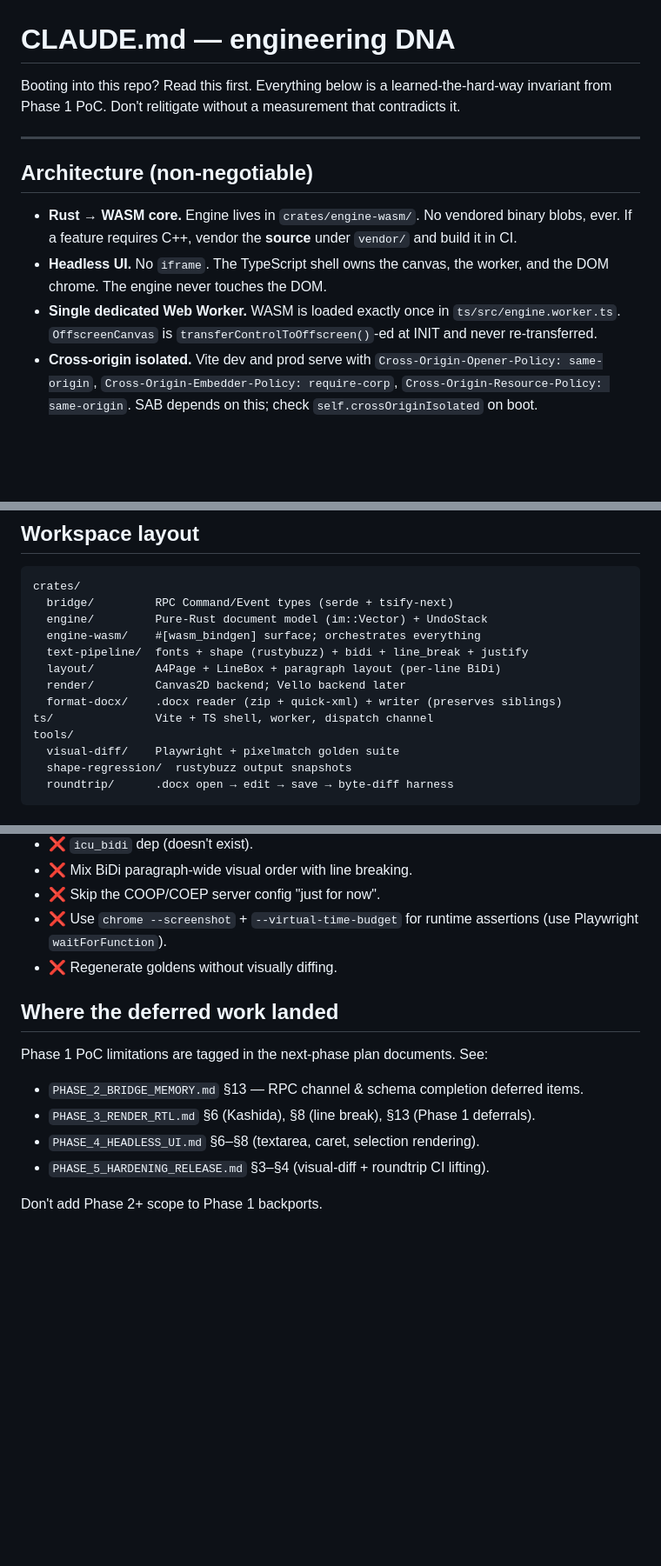
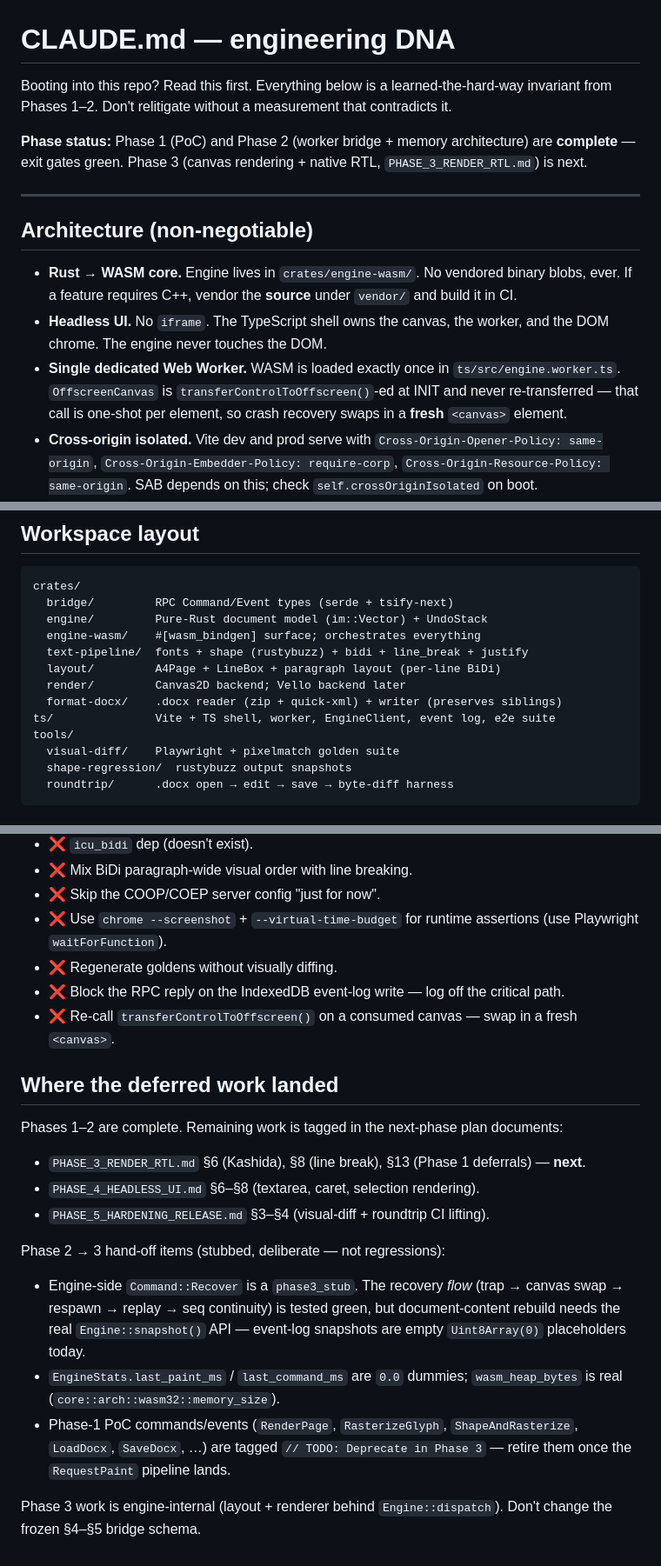
Before and after one commit to IbraheemAlz/next-gen-editor, a Markdown page: CLAUDE.md, 3 parts joined by grey strips. Shown at 87% size. GitHub-like rendering; blank space fills up the shorter version.

Commit message:
docs(claude): record Phase 2 architecture, mark phase complete, set Phase 3 hand-off
Co-Authored-By: Claude Opus 4.7 (1M context) <noreply@anthropic.com>

```diff
--- a/CLAUDE.md
+++ b/CLAUDE.md
@@ -1,6 +1,8 @@
 # CLAUDE.md — engineering DNA
 
-Booting into this repo? Read this first. Everything below is a learned-the-hard-way invariant from Phase 1 PoC. Don't relitigate without a measurement that contradicts it.
+Booting into this repo? Read this first. Everything below is a learned-the-hard-way invariant from Phases 1–2. Don't relitigate without a measurement that contradicts it.
+
+**Phase status:** Phase 1 (PoC) and Phase 2 (worker bridge + memory architecture) are **complete** — exit gates green. Phase 3 (canvas rendering + native RTL, `PHASE_3_RENDER_RTL.md`) is next.
 
 ---
 
@@ -8,7 +10,7 @@ Booting into this repo? Read this first. Everything below is a learned-the-hard-
 
 - **Rust → WASM core.** Engine lives in `crates/engine-wasm/`. No vendored binary blobs, ever. If a feature requires C++, vendor the **source** under `vendor/` and build it in CI.
 - **Headless UI.** No `iframe`. The TypeScript shell owns the canvas, the worker, and the DOM chrome. The engine never touches the DOM.
-- **Single dedicated Web Worker.** WASM is loaded exactly once in `ts/src/engine.worker.ts`. `OffscreenCanvas` is `transferControlToOffscreen()`-ed at INIT and never re-transferred.
+- **Single dedicated Web Worker.** WASM is loaded exactly once in `ts/src/engine.worker.ts`. `OffscreenCanvas` is `transferControlToOffscreen()`-ed at INIT and never re-transferred — that call is one-shot per element, so crash recovery swaps in a **fresh** `<canvas>` element.
 - **Cross-origin isolated.** Vite dev and prod serve with `Cross-Origin-Opener-Policy: same-origin`, `Cross-Origin-Embedder-Policy: require-corp`, `Cross-Origin-Resource-Policy: same-origin`. SAB depends on this; check `self.crossOriginIsolated` on boot.
 - **Memory budget.** Compressed WASM artifact ≤ **15 MiB** (CI gate). Initial WASM heap 64 MiB, max 2 GiB (linker flags). Per-worker soft budget ≤ 256 MiB on a 50-page document.
 
@@ -43,7 +45,7 @@ crates/
   layout/         A4Page + LineBox + paragraph layout (per-line BiDi)
   render/         Canvas2D backend; Vello backend later
   format-docx/    .docx reader (zip + quick-xml) + writer (preserves siblings)
-ts/               Vite + TS shell, worker, dispatch channel
+ts/               Vite + TS shell, worker, EngineClient, event log, e2e suite
 tools/
   visual-diff/    Playwright + pixelmatch golden suite
   shape-regression/  rustybuzz output snapshots
@@ -120,14 +132,21 @@ tools/
 - ❌ Skip the COOP/COEP server config "just for now".
 - ❌ Use `chrome --screenshot` + `--virtual-time-budget` for runtime assertions (use Playwright `waitForFunction`).
 - ❌ Regenerate goldens without visually diffing.
+- ❌ Block the RPC reply on the IndexedDB event-log write — log off the critical path.
+- ❌ Re-call `transferControlToOffscreen()` on a consumed canvas — swap in a fresh `<canvas>`.
 
 ## Where the deferred work landed
 
-Phase 1 PoC limitations are tagged in the next-phase plan documents. See:
+Phases 1–2 are complete. Remaining work is tagged in the next-phase plan documents:
 
-- `PHASE_2_BRIDGE_MEMORY.md` §13 — RPC channel & schema completion deferred items.
-- `PHASE_3_RENDER_RTL.md` §6 (Kashida), §8 (line break), §13 (Phase 1 deferrals).
+- `PHASE_3_RENDER_RTL.md` §6 (Kashida), §8 (line break), §13 (Phase 1 deferrals) — **next**.
 - `PHASE_4_HEADLESS_UI.md` §6–§8 (textarea, caret, selection rendering).
 - `PHASE_5_HARDENING_RELEASE.md` §3–§4 (visual-diff + roundtrip CI lifting).
 
-Don't add Phase 2+ scope to Phase 1 backports.
+Phase 2 → 3 hand-off items (stubbed, deliberate — not regressions):
+
+- Engine-side `Command::Recover` is a `phase3_stub`. The recovery *flow* (trap → canvas swap → respawn → replay → seq continuity) is tested green, but document-content rebuild needs the real `Engine::snapshot()` API — event-log snapshots are empty `Uint8Array(0)` placeholders today.
+- `EngineStats.last_paint_ms` / `last_command_ms` are `0.0` dummies; `wasm_heap_bytes` is real (`core::arch::wasm32::memory_size`).
+- Phase-1 PoC commands/events (`RenderPage`, `RasterizeGlyph`, `ShapeAndRasterize`, `LoadDocx`, `SaveDocx`, …) are tagged `// TODO: Deprecate in Phase 3` — retire them once the `RequestPaint` pipeline lands.
+
+Phase 3 work is engine-internal (layout + renderer behind `Engine::dispatch`). Don't change the frozen §4–§5 bridge schema.
```
Also changed, not shown: other parts of CLAUDE.md (+11 -1 lines).
